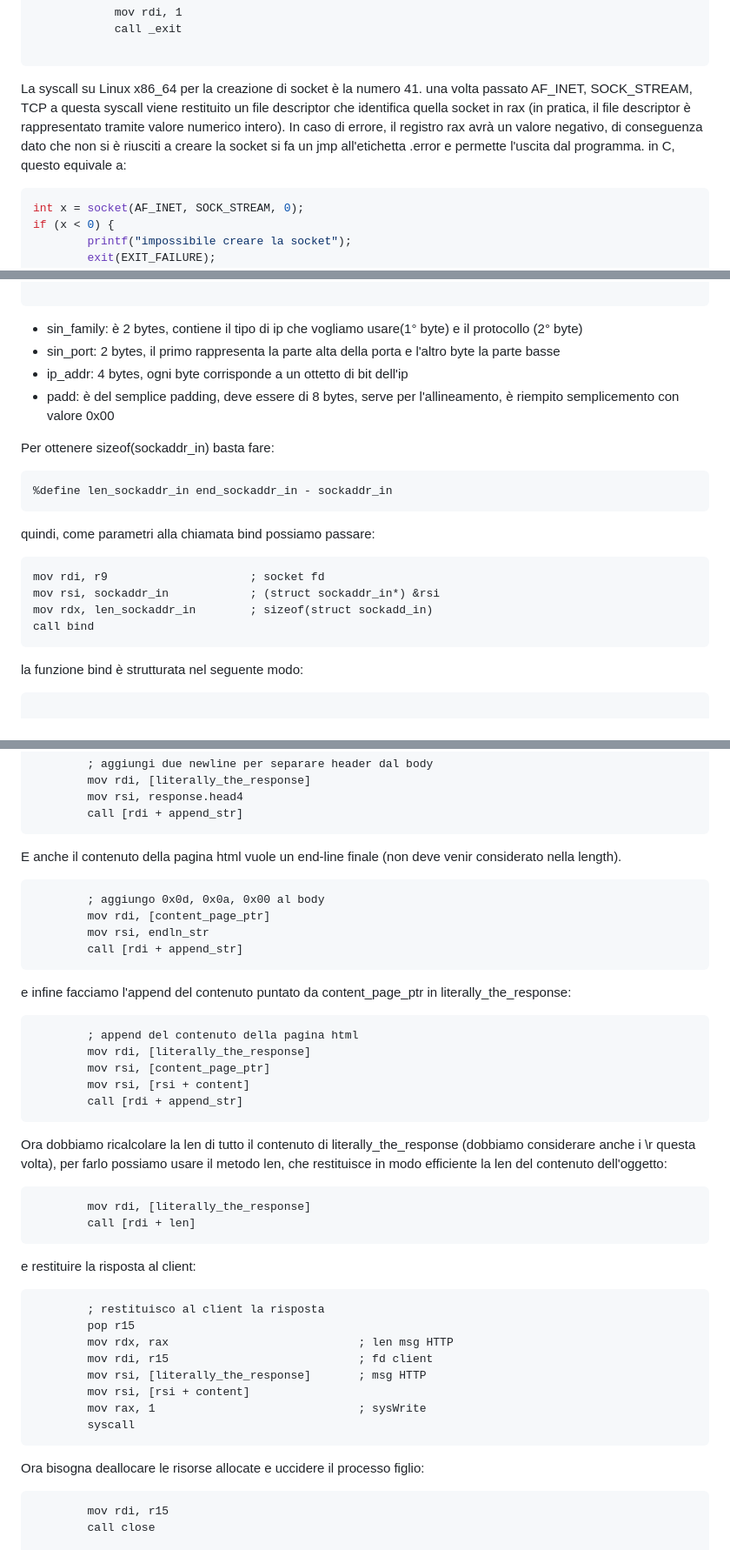
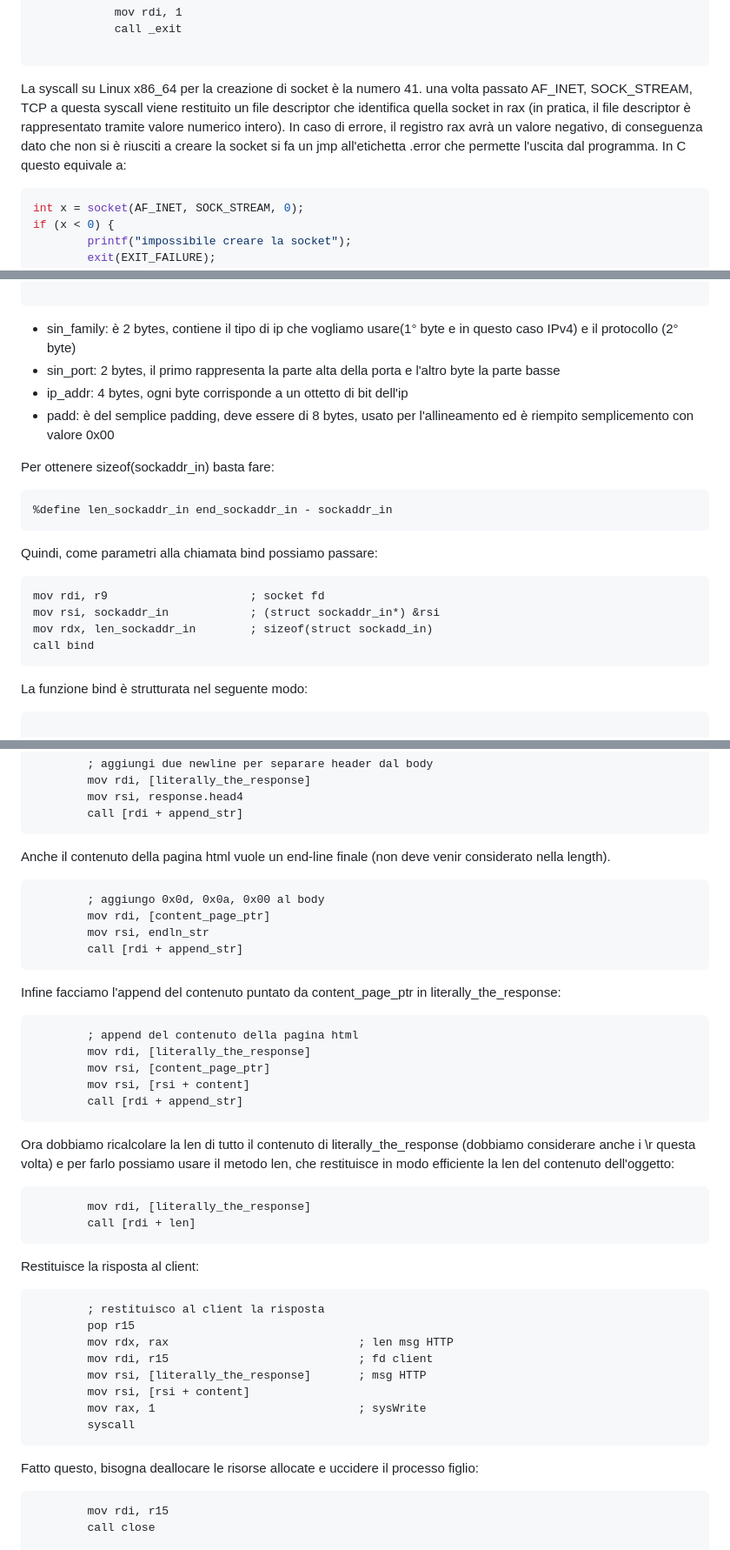
Before and after one commit to naga272/server_x86_64, a Markdown page: README.md, 3 parts joined by grey strips. Shown at 87% size. Rendered like a GitHub page.

````diff
--- a/README.md
+++ b/README.md
@@ -108,8 +110,9 @@ socket: ; funzione che restituisce un file descriptor
 ```
 
 La syscall su Linux x86_64 per la creazione di socket è la numero 41.
-una volta passato AF_INET, SOCK_STREAM, TCP a questa syscall viene restituito un file descriptor che identifica quella socket in rax (in pratica, il file descriptor è rappresentato tramite valore numerico intero). In caso di errore, il registro rax avrà un valore negativo, di conseguenza dato che non si è riusciti a creare la socket si fa un jmp all'etichetta .error e permette l'uscita dal programma.
-in C, questo equivale a:
+una volta passato AF_INET, SOCK_STREAM, TCP a questa syscall viene restituito un file descriptor che identifica quella socket in rax (in pratica, il file descriptor è rappresentato tramite valore numerico intero).
+In caso di errore, il registro rax avrà un valore negativo, di conseguenza dato che non si è riusciti a creare la socket si fa un jmp all'etichetta .error che permette l'uscita dal programma.
+In C questo equivale a:
 
 ```c
 int x = socket(AF_INET, SOCK_STREAM, 0);
@@ -149,10 +152,10 @@ end_sockaddr_in:
 
 ```
 
-- sin_family: è 2 bytes, contiene il tipo di ip che vogliamo usare(1° byte) e il protocollo (2° byte)
+- sin_family: è 2 bytes, contiene il tipo di ip che vogliamo usare(1° byte e in questo caso IPv4) e il protocollo (2° byte)
 - sin_port: 2 bytes, il primo rappresenta la parte alta della porta e l'altro byte la parte basse
 - ip_addr: 4 bytes, ogni byte corrisponde a un ottetto di bit dell'ip
-- padd: è del semplice padding, deve essere di 8 bytes, serve per l'allineamento, è riempito semplicemento con valore 0x00
+- padd: è del semplice padding, deve essere di 8 bytes, usato per l'allineamento ed è riempito semplicemento con valore 0x00
 
 Per ottenere sizeof(sockaddr_in) basta fare:
 
@@ -160,7 +163,7 @@ Per ottenere sizeof(sockaddr_in) basta fare:
 %define len_sockaddr_in end_sockaddr_in - sockaddr_in
 ```
 
-quindi, come parametri alla chiamata bind possiamo passare:
+Quindi, come parametri alla chiamata bind possiamo passare:
 
 ```asm
 mov rdi, r9                     ; socket fd
@@ -169,7 +172,7 @@ mov rdx, len_sockaddr_in        ; sizeof(struct sockadd_in)
 call bind
 ```
 
-la funzione bind è strutturata nel seguente modo:
+La funzione bind è strutturata nel seguente modo:
 
 ```asm
 
@@ -574,7 +582,7 @@ Ora, lo standard dello response dopo la length vuole obbligatoriamente due new-l
         call [rdi + append_str]
 ```
 
-E anche il contenuto della pagina html vuole un end-line finale (non deve venir considerato nella length).
+Anche il contenuto della pagina html vuole un end-line finale (non deve venir considerato nella length).
 
 ```asm
         ; aggiungo 0x0d, 0x0a, 0x00 al body
@@ -583,7 +591,7 @@ E anche il contenuto della pagina html vuole un end-line finale (non deve venir
         call [rdi + append_str]
 ```
 
-e infine facciamo l'append del contenuto puntato da content_page_ptr in literally_the_response:
+Infine facciamo l'append del contenuto puntato da content_page_ptr in literally_the_response:
 
 ```asm
         ; append del contenuto della pagina html
@@ -593,13 +601,13 @@ e infine facciamo l'append del contenuto puntato da content_page_ptr in literall
         call [rdi + append_str]
 ```
 
-Ora dobbiamo ricalcolare la len di tutto il contenuto di literally_the_response (dobbiamo considerare anche i \r questa volta), per farlo possiamo usare il metodo len, che restituisce in modo efficiente la len del contenuto dell'oggetto:
+Ora dobbiamo ricalcolare la len di tutto il contenuto di literally_the_response (dobbiamo considerare anche i \r questa volta) e per farlo possiamo usare il metodo len, che restituisce in modo efficiente la len del contenuto dell'oggetto:
 ```asm
         mov rdi, [literally_the_response]
         call [rdi + len]
 ```
 
-e restituire la risposta al client:
+Restituisce la risposta al client:
 ```asm
         ; restituisco al client la risposta
         pop r15
@@ -611,7 +619,7 @@ e restituire la risposta al client:
         syscall
 ```
 
-Ora bisogna deallocare le risorse allocate e uccidere il processo figlio:
+Fatto questo, bisogna deallocare le risorse allocate e uccidere il processo figlio:
 ```asm
         mov rdi, r15
         call close
````
Also changed, not shown: other parts of README.md (+26 -19 lines).
